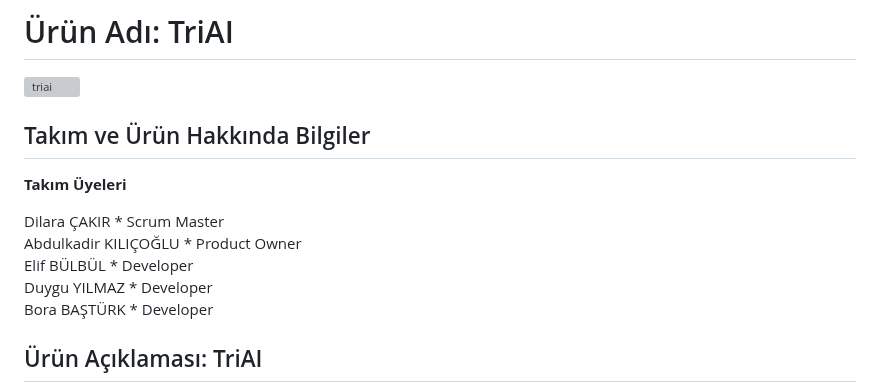
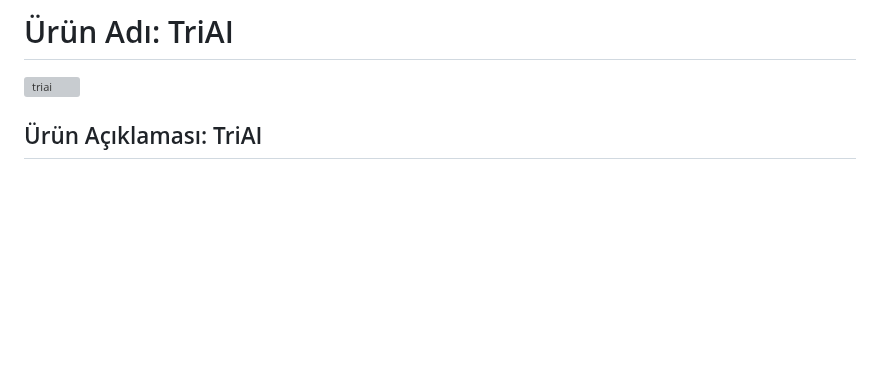
Before and after one commit to kadirkilicoglu/group155, a Markdown page: README.md, the part around the change. GitHub-like rendering; blank space fills up the shorter version; grey boxes are pictures that could not be loaded.

```diff
--- a/README.md
+++ b/README.md
@@ -11,16 +11,6 @@ Bora BAŞTÜRK * Developer
 # Ürün Adı: TriAI
 <img src="bootcampFiles/general/headers/triai_major_logo.png" alt="triai" width="250"/>
 
-
-## Takım ve Ürün Hakkında Bilgiler
-
-**Takım Üyeleri**
-
-Dilara ÇAKIR * Scrum Master
-Abdulkadir KILIÇOĞLU * Product Owner
-Elif BÜLBÜL * Developer
-Duygu YILMAZ * Developer
-Bora BAŞTÜRK * Developer
 
 ## Ürün Açıklaması: TriAI
 
```
